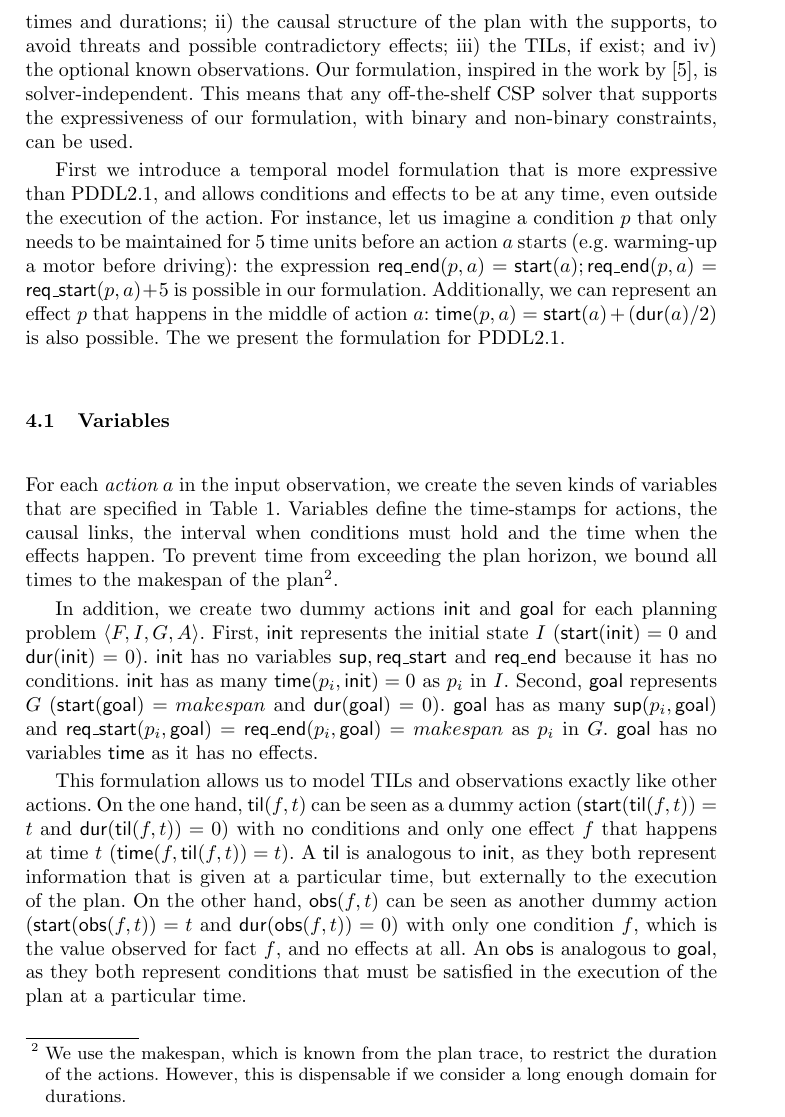
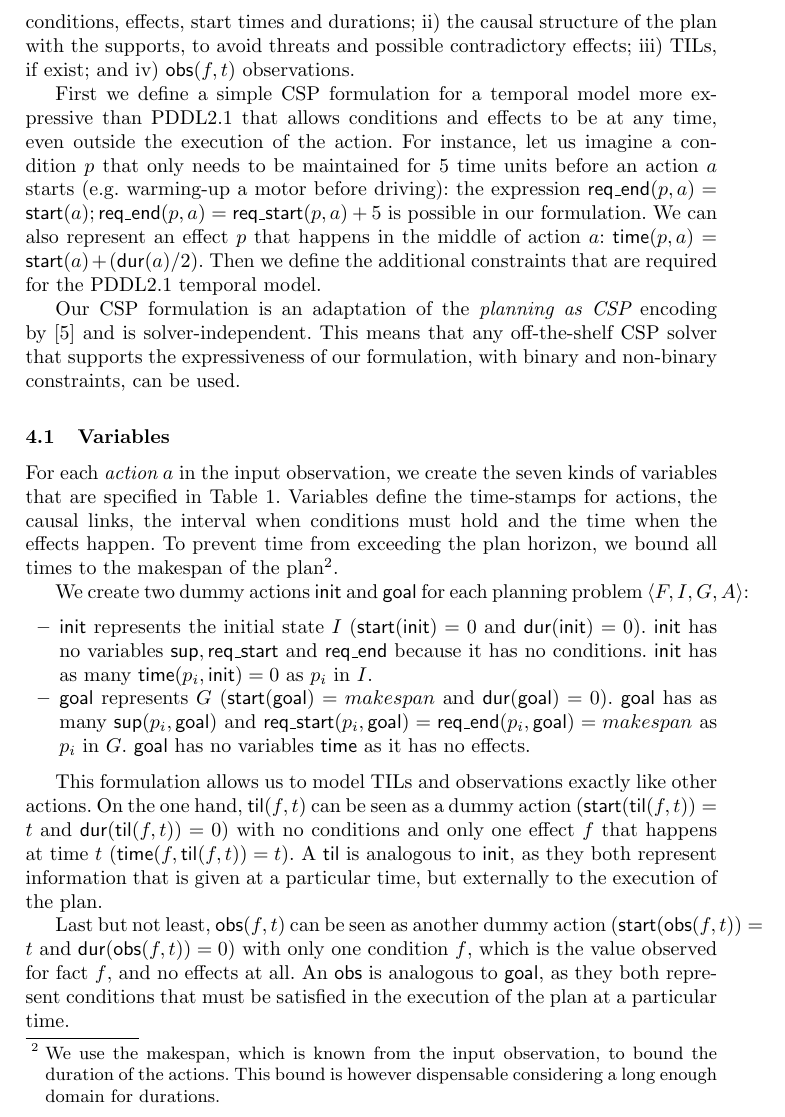
Before and after one commit to sjimenezgithub/tmodeling, a LaTeX thesis (doc/papers/CP2019/cp2019.tex): part of page 9 of 15, cut so that both start at the same text. Compiled offline with pdfLaTeX.

Commit message:
section 4 updated

```diff
--- a/doc/papers/CP2019/cp2019.tex
+++ b/doc/papers/CP2019/cp2019.tex
@@ -256,16 +256,22 @@ As can be noticed from above, learning a temporal action model is not simple. Ma
 \section{One-Shot Learning of Temporal Action Models with Constraint Programming}
 \label{sec:CPformulation}
 
-Our approach is to create a single CSP that includes all the constraints a temporal plan trace imposes. This includes: i) the actions' conditions, effects, start times and durations; ii) the causal structure of the plan with the supports, to avoid threats and possible contradictory effects; iii) the TILs, if exist; and iv) the optional known observations. Our formulation, inspired in the work by \cite{garrido2009constraint}, is solver-independent. This means that any off-the-shelf CSP solver that supports the expressiveness of our formulation, with binary and non-binary constraints, can be used.
+Our approach is to create a single CSP that includes all the constraints that the observation of the exuction of a temporal plan imposes. This includes: i) actions' conditions, effects, start times and durations; ii) the causal structure of the plan with the supports, to avoid threats and possible contradictory effects; iii) TILs, if exist; and iv) $\obs(f,t)$ observations.
 
-First we introduce a temporal model formulation that is more expressive than PDDL2.1, and allows conditions and effects to be at any time, even outside the execution of the action. For instance, let us imagine a condition $p$ that only needs to be maintained for 5 time units before an action $a$ starts (e.g. warming-up a motor before driving): the expression $\reqe(p,a)=\start(a); \reqe(p,a) = \reqs(p,a)+5$ is possible in our formulation. Additionally, we can represent an effect $p$ that happens in the middle of action $a$: $\tim(p,a) = \start(a)+ (\dur(a) / 2)$ is also possible. The we present the formulation for PDDL2.1.
+First we define a simple CSP formulation for a temporal model more expressive than PDDL2.1 that allows conditions and effects to be at any time, even outside the execution of the action. For instance, let us imagine a condition $p$ that only needs to be maintained for 5 time units before an action $a$ starts (e.g. warming-up a motor before driving): the expression $\reqe(p,a)=\start(a); \reqe(p,a) = \reqs(p,a)+5$ is possible in our formulation. We can also represent an effect $p$ that happens in the middle of action $a$: $\tim(p,a) = \start(a)+ (\dur(a) / 2)$. Then we define the additional constraints that are required for the PDDL2.1 temporal model.
+
+Our CSP formulation is an adaptation of the {\em planning as CSP} encoding by~\cite{garrido2009constraint} and is solver-independent. This means that any off-the-shelf CSP solver that supports the expressiveness of our formulation, with binary and non-binary constraints, can be used.
 
 
 \subsection{Variables}
 
-For each {\em action} $a$ in the input observation, we create the seven kinds of variables that are specified in Table~\ref{table:variables}. Variables define the time-stamps for actions, the causal links, the interval when conditions must hold and the time when the effects happen. To prevent time from exceeding the plan horizon, we bound all times to the makespan of the plan\footnote{We use the makespan, which is known from the plan trace, to restrict the duration of the actions. However, this is dispensable if we consider a long enough domain for durations.}.
+For each {\em action} $a$ in the input observation, we create the seven kinds of variables that are specified in Table~\ref{table:variables}. Variables define the time-stamps for actions, the causal links, the interval when conditions must hold and the time when the effects happen. To prevent time from exceeding the plan horizon, we bound all times to the makespan of the plan\footnote{We use the makespan, which is known from the input observation, to bound the duration of the actions. This bound is however dispensable considering a long enough domain for durations.}.
 
-In addition, we create two dummy actions $\ini$ and $\goal$ for each planning problem $\tup{F,I,G,A}$. First, $\ini$ represents the initial state $I$ ($\start(\ini)=0$ and $\dur(\ini)=0$). $\ini$ has no variables $\supp, \reqs$ and $\reqe$ because it has no conditions. $\ini$ has as many $\tim(p_i,\ini)=0$ as $p_i$ in $I$. Second, $\goal$ represents $G$ ($\start(\goal)=makespan$ and $\dur(\goal)=0$). $\goal$ has as many $\supp(p_i,\goal)$ and $\reqs(p_i,\goal)=\reqe(p_i,\goal)=makespan$ as $p_i$ in $G$. $\goal$ has no variables $\tim$ as it has no effects.
+We create two dummy actions $\ini$ and $\goal$ for each planning problem $\tup{F,I,G,A}$:
+\begin{itemize}
+\item $\ini$ represents the initial state $I$ ($\start(\ini)=0$ and $\dur(\ini)=0$). $\ini$ has no variables $\supp, \reqs$ and $\reqe$ because it has no conditions. $\ini$ has as many $\tim(p_i,\ini)=0$ as $p_i$ in $I$.
+\item $\goal$ represents $G$ ($\start(\goal)=makespan$ and $\dur(\goal)=0$). $\goal$ has as many $\supp(p_i,\goal)$ and $\reqs(p_i,\goal)=\reqe(p_i,\goal)=makespan$ as $p_i$ in $G$. $\goal$ has no variables $\tim$ as it has no effects.
+\end{itemize}
 
 \begin{table}
 \begin{center}
@@ -299,7 +305,9 @@ $\tim(p,a)$ & $[0..makespan]$ & time when effect $p$ of $a$ happens \\
 \label{table:variables}
 \end{table}
 
-This formulation allows us to model TILs and observations exactly like other actions. On the one hand, $\til(f,t)$ can be seen as a dummy action ($\start(\til(f,t))=t$ and $\dur(\til(f,t))=0$) with no conditions and only one effect $f$ that happens at time $t$ ($\tim(f,\til(f,t))=t$). A $\til$ is analogous to $\ini$, as they both represent information that is given at a particular time, but externally to the execution of the plan. On the other hand, $\obs(f,t)$ can be seen as another dummy action ($\start(\obs(f,t))=t$ and $\dur(\obs(f,t))=0$) with only one condition $f$, which is the value observed for fact $f$, and no effects at all. An $\obs$ is analogous to $\goal$, as they both represent conditions that must be satisfied in the execution of the plan at a particular time.
+This formulation allows us to model TILs and observations exactly like other actions. On the one hand, $\til(f,t)$ can be seen as a dummy action ($\start(\til(f,t))=t$ and $\dur(\til(f,t))=0$) with no conditions and only one effect $f$ that happens at time $t$ ($\tim(f,\til(f,t))=t$). A $\til$ is analogous to $\ini$, as they both represent information that is given at a particular time, but externally to the execution of the plan.
+
+Last but not least, $\obs(f,t)$ can be seen as another dummy action ($\start(\obs(f,t))=t$ and $\dur(\obs(f,t))=0$) with only one condition $f$, which is the value observed for fact $f$, and no effects at all. An $\obs$ is analogous to $\goal$, as they both represent conditions that must be satisfied in the execution of the plan at a particular time.
 
 
 \subsection{Constraints}
```
Also changed, not shown: doc/papers/CP2019/cp2019.pdf.
